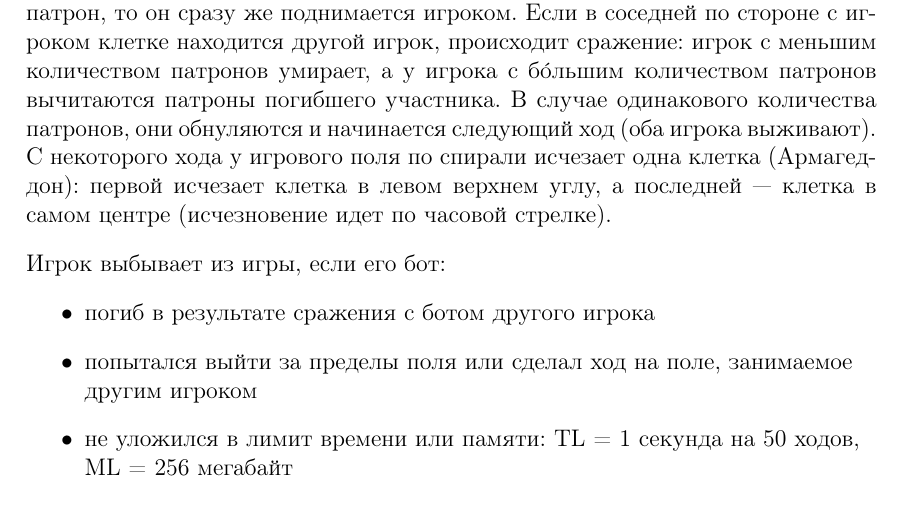
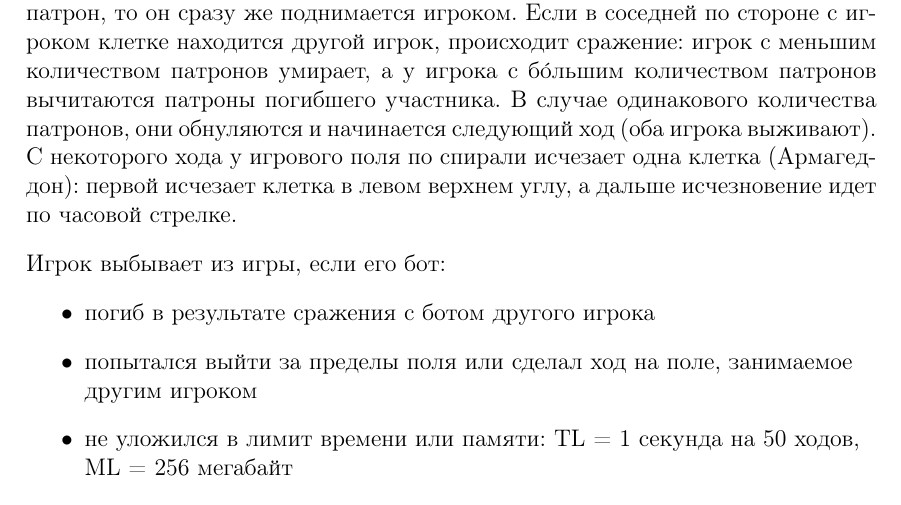
Before and after one commit to parallel-p/play, a LaTeX paper (games/pepelac/statements.tex): part of page 1 of 2, cut so that both start at the same text. Compiled offline with pdfLaTeX.

Commit message:
Fix fields in statements

```diff
--- a/games/pepelac/statements.tex
+++ b/games/pepelac/statements.tex
@@ -20,7 +20,7 @@
 \end{abstract}
 
 \section{Правила игры}
-Имеется поле $N\times N$, на котором случайным образом расположены $B$ патронов и $P$ игроков. \\ В начале игры и перед каждым ходом все игроки получают информацию о расположении патронов и других участников раунда. Игроки ходят по очереди. В процессе хода игрок может передвинуться на одну клетку вверх, вниз, влево, вправо или остаться на месте. Если в клетке, куда он передвинулся, находится патрон, то он сразу же поднимается игроком. Если в соседней по стороне с игроком клетке находится другой игрок, происходит сражение: игрок с меньшим количеством патронов умирает, а у игрока с б\'{о}льшим количеством патронов вычитаются патроны погибшего участника. В случае одинакового количества патронов, они обнуляются и начинается следующий ход (оба игрока выживают). С некоторого хода у игрового поля по спирали исчезает одна клетка (Армагеддон): первой исчезает клетка в левом верхнем углу, а последней --- клетка в самом центре (исчезновение идет по часовой стрелке).
+Имеется поле $N\times N$, на котором случайным образом расположены $B$ патронов и $P$ игроков. \\ В начале игры и перед каждым ходом все игроки получают информацию о расположении патронов и других участников раунда. Игроки ходят по очереди. В процессе хода игрок может передвинуться на одну клетку вверх, вниз, влево, вправо или остаться на месте. Если в клетке, куда он передвинулся, находится патрон, то он сразу же поднимается игроком. Если в соседней по стороне с игроком клетке находится другой игрок, происходит сражение: игрок с меньшим количеством патронов умирает, а у игрока с б\'{о}льшим количеством патронов вычитаются патроны погибшего участника. В случае одинакового количества патронов, они обнуляются и начинается следующий ход (оба игрока выживают). С некоторого хода у игрового поля по спирали исчезает одна клетка (Армагеддон): первой исчезает клетка в левом верхнем углу, а дальше исчезновение идет по часовой стрелке.
 \begin{flushleft}
 Игрок выбывает из игры, если его бот:
 \begin{itemize}
```
Also changed, not shown: games/pepelac/statements.pdf.
